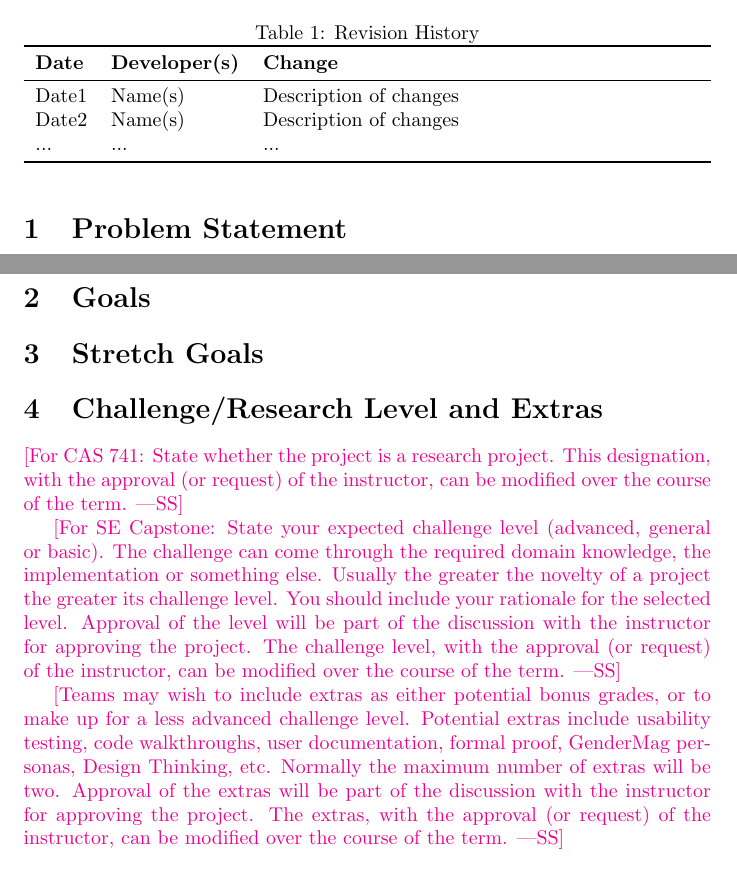
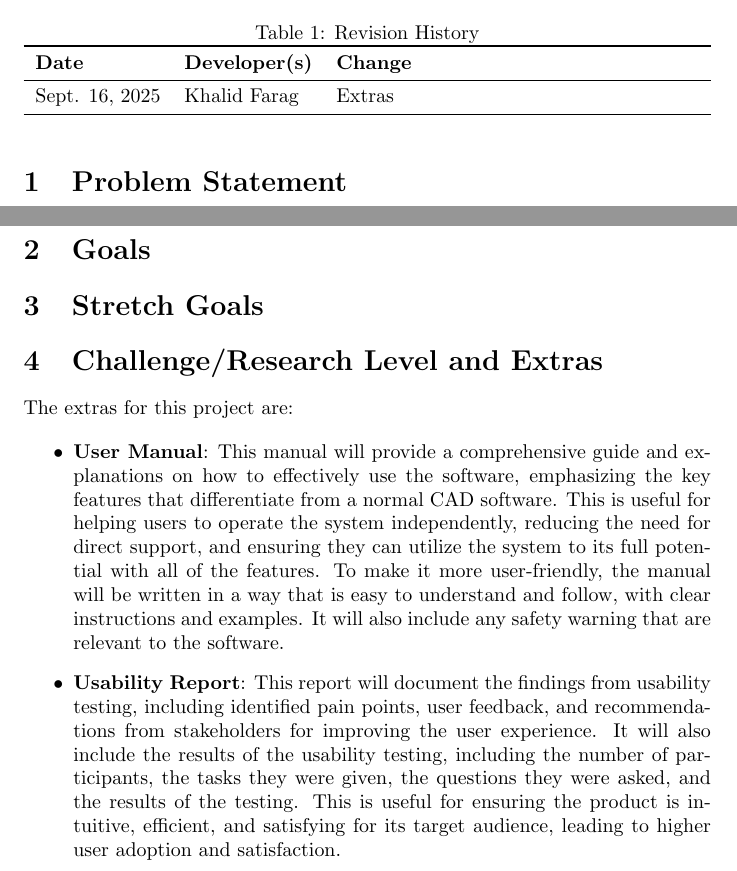
Before and after one commit to OmarHassanAdelhamid/Five-of-a-Kind-capstone-project-, a LaTeX document (docs/ProblemStatementAndGoals/ProblemStatement.tex): two parts of pages 1 and 2 of 3, joined at a grey line, cut so that both start at the same text. Compiled offline with pdfLaTeX.

Commit message:
Update Problem Statement Section 4
Fixes #9

```diff
--- a/docs/ProblemStatementAndGoals/ProblemStatement.tex
+++ b/docs/ProblemStatementAndGoals/ProblemStatement.tex
@@ -22,9 +22,7 @@
 \toprule
 \textbf{Date} & \textbf{Developer(s)} & \textbf{Change}\\
 \midrule
-Date1 & Name(s) & Description of changes\\
-Date2 & Name(s) & Description of changes\\
-... & ... & ...\\
+Sept. 16, 2025 & Khalid Farag & Extras\\
 \bottomrule
 \end{tabularx}
 \end{table}
@@ -57,26 +55,31 @@ Use abstraction so that you can avoid details.}
 
 \section{Challenge/Research Level and Extras}
 
-\wss{For CAS 741: State whether the project is a research project. This
-designation, with the approval (or request) of the instructor, can be modified
-over the course of the term.}
+% \wss{For CAS 741: State whether the project is a research project. This
+% designation, with the approval (or request) of the instructor, can be modified
+% over the course of the term.}
+%
+% \wss{For SE Capstone: State your expected challenge level (advanced, general or basic).  The
+% challenge can come through the required domain knowledge, the implementation or
+% something else.  Usually the greater the novelty of a project the greater its
+% challenge level.  You should include your rationale for the selected level.
+% Approval of the level will be part of the discussion with the instructor for
+% approving the project.  The challenge level, with the approval (or request) of
+% the instructor, can be modified over the course of the term.}
+%
+% \wss{Teams may wish to include extras as either potential bonus grades, or to
+% make up for a less advanced challenge level.  Potential extras include usability
+% testing, code walkthroughs, user documentation, formal proof, GenderMag
+% personas, Design Thinking, etc.  Normally the maximum number of extras will be
+% two.  Approval of the extras will be part of the discussion with the instructor
+% for approving the project.  The extras, with the approval (or request) of the
+% instructor, can be modified over the course of the term.}
+The extras for this project are:
 
-\wss{For SE Capstone: State your expected challenge level (advanced, general or basic).  The
-challenge can come through the required domain knowledge, the implementation or
-something else.  Usually the greater the novelty of a project the greater its
-challenge level.  You should include your rationale for the selected level.
-Approval of the level will be part of the discussion with the instructor for
-approving the project.  The challenge level, with the approval (or request) of
-the instructor, can be modified over the course of the term.}
-
-\wss{Teams may wish to include extras as either potential bonus grades, or to
-make up for a less advanced challenge level.  Potential extras include usability
-testing, code walkthroughs, user documentation, formal proof, GenderMag
-personas, Design Thinking, etc.  Normally the maximum number of extras will be
-two.  Approval of the extras will be part of the discussion with the instructor
-for approving the project.  The extras, with the approval (or request) of the
-instructor, can be modified over the course of the term.}
-
+\begin{itemize}
+    \item \textbf{User Manual}: This manual will provide a comprehensive guide and explanations on how to effectively use the software, emphasizing the key features that differentiate from a normal CAD software. This is useful for helping users to operate the system independently, reducing the need for direct support, and ensuring they can utilize the system to its full potential with all of the features. To make it more user-friendly, the manual will be written in a way that is easy to understand and follow, with clear instructions and examples. It will also include any safety warning that are relevant to the software.
+    \item \textbf{Usability Report}: This report will document the findings from usability testing, including identified pain points, user feedback, and recommendations from stakeholders for improving the user experience. It will also include the results of the usability testing, including the number of participants, the tasks they were given, the questions they were asked, and the results of the testing. This is useful for ensuring the product is intuitive, efficient, and satisfying for its target audience, leading to higher user adoption and satisfaction.
+\end{itemize}
 \newpage{}
 
 \section*{Appendix --- Reflection}
```
Also changed, not shown: docs/ProblemStatementAndGoals/ProblemStatement.pdf.
